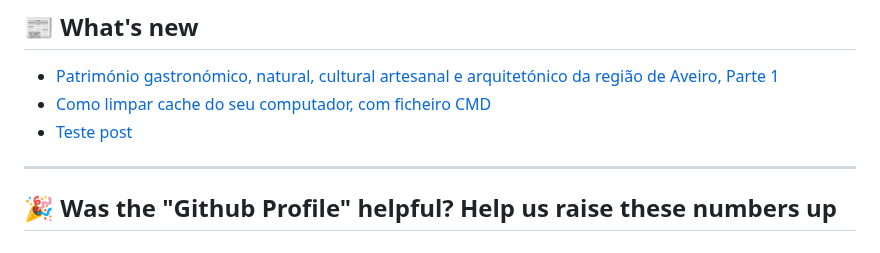
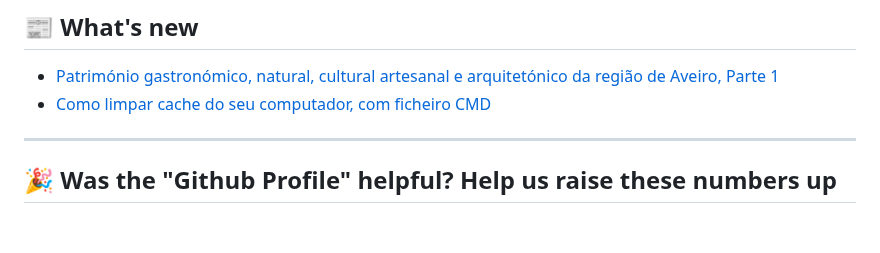
Before and after one commit to carloshmarques/carloshmarques, a Markdown page: README.md, the part around the change. Rendered like a GitHub page.

Commit message:
Updated with the latest blog posts

```diff
--- a/README.md
+++ b/README.md
@@ -104,7 +104,6 @@ By donating, you will help the development of this project, and *you will be fea
 <!-- BLOG-POST-LIST:START -->
 - [Património gastronómico, natural, cultural artesanal e arquitetónico da região de Aveiro, Parte 1](https://carlosmanuelhortam.wixsite.com/hydraprojects/post/patrim%C3%B3nio-gastron%C3%B3mico-natural-cultural-artesanal-e-arquitet%C3%B3nico-da-regi%C3%A3o-de-aveiro-parte-1)
 - [Como limpar cache do seu computador, com ficheiro CMD](https://carlosmanuelhortam.wixsite.com/hydraprojects/post/como-limpar-cache-do-seu-computar-com-ficheiro-cmd)
-- [Teste post](https://carlosmanuelhortam.wixsite.com/hydraprojects/post/teste-post)
 <!-- BLOG-POST-LIST:END -->
 
 ---
```
